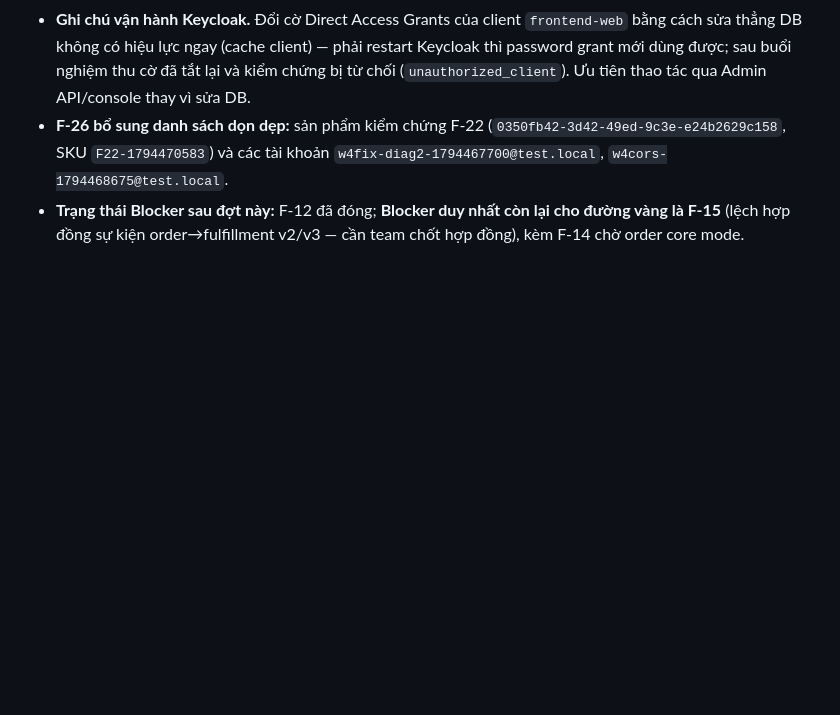
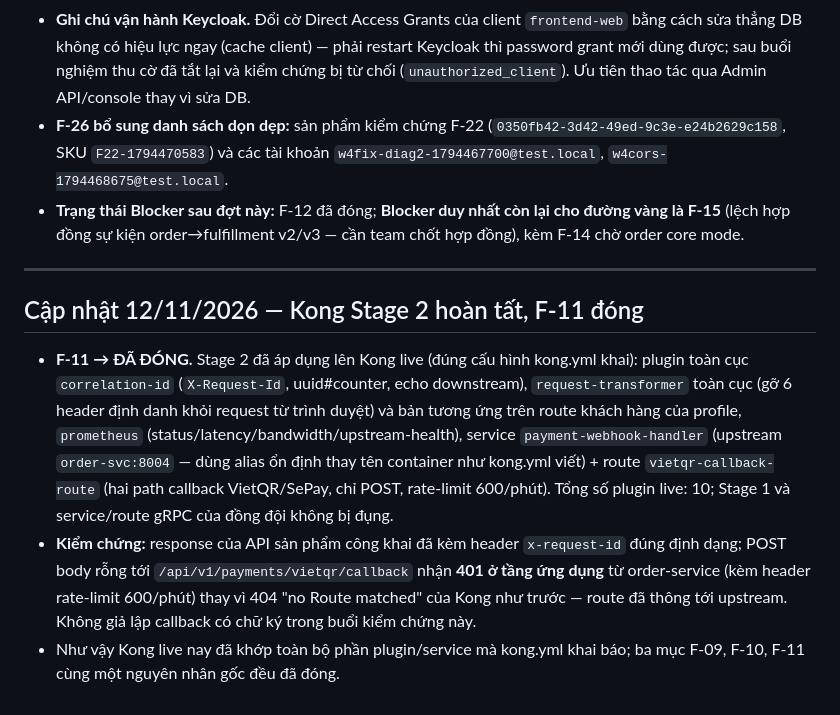
Before and after one commit to hvduong2k5/DUT.PBL6, a Markdown page: docs/06_operations/deployment-findings-2026-11.md, the part around the change. Rendered like a GitHub page; blank space fills up the shorter version.

Commit message:
docs(operations): addendum — Kong Stage 2 applied, F-11 closed
Stage 2 mirrors the rest of kong.yml on the live Kong: global
correlation-id, request-transformer (global + profile customer route),
prometheus, and the payment-webhook-handler service with the
vietqr-callback route (600/min). Verified live: X-Request-Id is echoed
on API responses, and an empty POST to the VietQR callback path now
reaches order-service (application-level 401 with the route's
rate-limit headers) instead of Kong's 404 no-route response.

```diff
--- a/docs/06_operations/deployment-findings-2026-11.md
+++ b/docs/06_operations/deployment-findings-2026-11.md
@@ -169,3 +169,11 @@ Mức độ: **Blocker** = chặn một luồng nghiệp vụ chính; **High** =
 - **Ghi chú vận hành Keycloak.** Đổi cờ Direct Access Grants của client `frontend-web` bằng cách sửa thẳng DB không có hiệu lực ngay (cache client) — phải restart Keycloak thì password grant mới dùng được; sau buổi nghiệm thu cờ đã tắt lại và kiểm chứng bị từ chối (`unauthorized_client`). Ưu tiên thao tác qua Admin API/console thay vì sửa DB.
 - **F-26 bổ sung danh sách dọn dẹp:** sản phẩm kiểm chứng F-22 (`0350fb42-3d42-49ed-9c3e-e24b2629c158`, SKU `F22-1794470583`) và các tài khoản `w4fix-diag2-1794467700@test.local`, `w4cors-1794468675@test.local`.
 - **Trạng thái Blocker sau đợt này:** F-12 đã đóng; **Blocker duy nhất còn lại cho đường vàng là F-15** (lệch hợp đồng sự kiện order→fulfillment v2/v3 — cần team chốt hợp đồng), kèm F-14 chờ order core mode.
+
+---
+
+## Cập nhật 12/11/2026 — Kong Stage 2 hoàn tất, F-11 đóng
+
+- **F-11 → ĐÃ ĐÓNG.** Stage 2 đã áp dụng lên Kong live (đúng cấu hình kong.yml khai): plugin toàn cục `correlation-id` (`X-Request-Id`, uuid#counter, echo downstream), `request-transformer` toàn cục (gỡ 6 header định danh khỏi request từ trình duyệt) và bản tương ứng trên route khách hàng của profile, `prometheus` (status/latency/bandwidth/upstream-health), service `payment-webhook-handler` (upstream `order-svc:8004` — dùng alias ổn định thay tên container như kong.yml viết) + route `vietqr-callback-route` (hai path callback VietQR/SePay, chỉ POST, rate-limit 600/phút). Tổng số plugin live: 10; Stage 1 và service/route gRPC của đồng đội không bị đụng.
+- **Kiểm chứng:** response của API sản phẩm công khai đã kèm header `x-request-id` đúng định dạng; POST body rỗng tới `/api/v1/payments/vietqr/callback` nhận **401 ở tầng ứng dụng** từ order-service (kèm header rate-limit 600/phút) thay vì 404 "no Route matched" của Kong như trước — route đã thông tới upstream. Không giả lập callback có chữ ký trong buổi kiểm chứng này.
+- Như vậy Kong live nay đã khớp toàn bộ phần plugin/service mà kong.yml khai báo; ba mục F-09, F-10, F-11 cùng một nguyên nhân gốc đều đã đóng.
```
